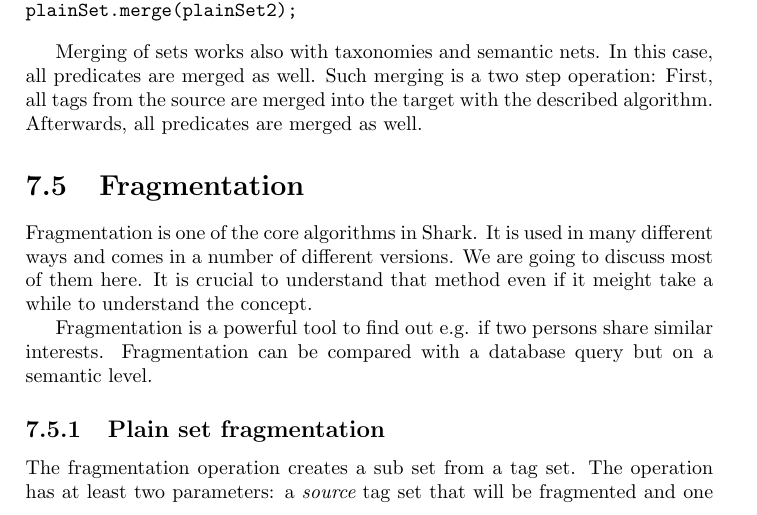
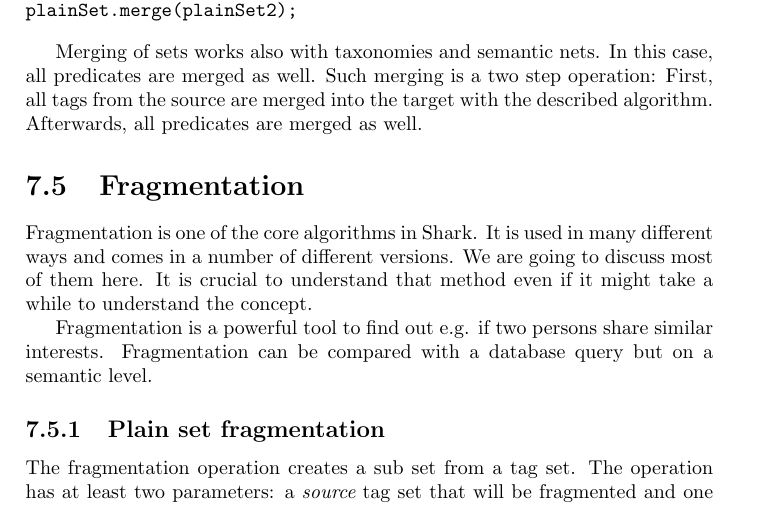
Before and after one commit to SharedKnowledge/SharkDeveloperGuide, a LaTeX thesis (latexSources/tutorials.tex, which reads latexSources/tagSets.tex): part of page 37 of 131, cut so that both start at the same text. Compiled offline with pdfLaTeX.

Commit message:
Fixed spelling in chapter Semantic Tag Sets

```diff
--- a/latexSources/tagSets.tex
+++ b/latexSources/tagSets.tex
@@ -280,7 +280,7 @@ plainSet.merge(plainSet2);
 Merging of sets works also with taxonomies and semantic nets. In this case, all predicates are merged as well. Such merging is a two step operation: First, all tags from the source are merged into the target with the described algorithm. Afterwards, all predicates are merged as well.
 
 \section{Fragmentation}
-Fragmentation is one of the core algorithms in Shark. It is used in many different ways and comes in a number of different versions. We are going to discuss most of them here. It is crucial to understand that method even if it meight take a while to understand the concept.
+Fragmentation is one of the core algorithms in Shark. It is used in many different ways and comes in a number of different versions. We are going to discuss most of them here. It is crucial to understand that method even if it might take a while to understand the concept.
 
 Fragmentation is a powerful tool to find out e.g. if two persons share similar interests. Fragmentation can be compared with a database query but on a semantic level.
 
```
